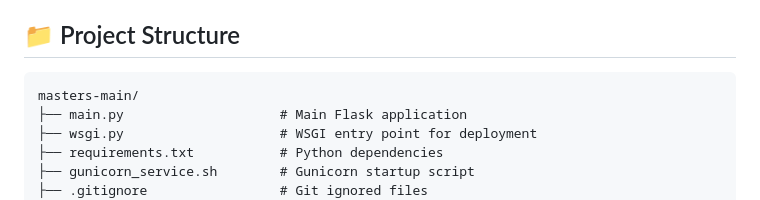
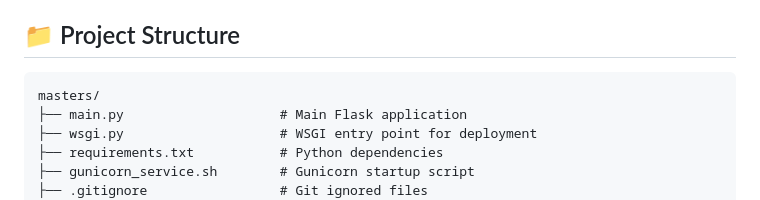
Before and after one commit to Mistergpofficial/masters, a Markdown page: README.md, the part around the change. Rendered like a GitHub page.

````diff
--- a/README.md
+++ b/README.md
@@ -22,7 +22,7 @@ This project is an AI-driven chatbot designed to assist employees with retrievin
 ## 📁 Project Structure
 
 ```
-masters-main/
+masters/
 ├── main.py                    # Main Flask application
 ├── wsgi.py                    # WSGI entry point for deployment
 ├── requirements.txt           # Python dependencies
````
